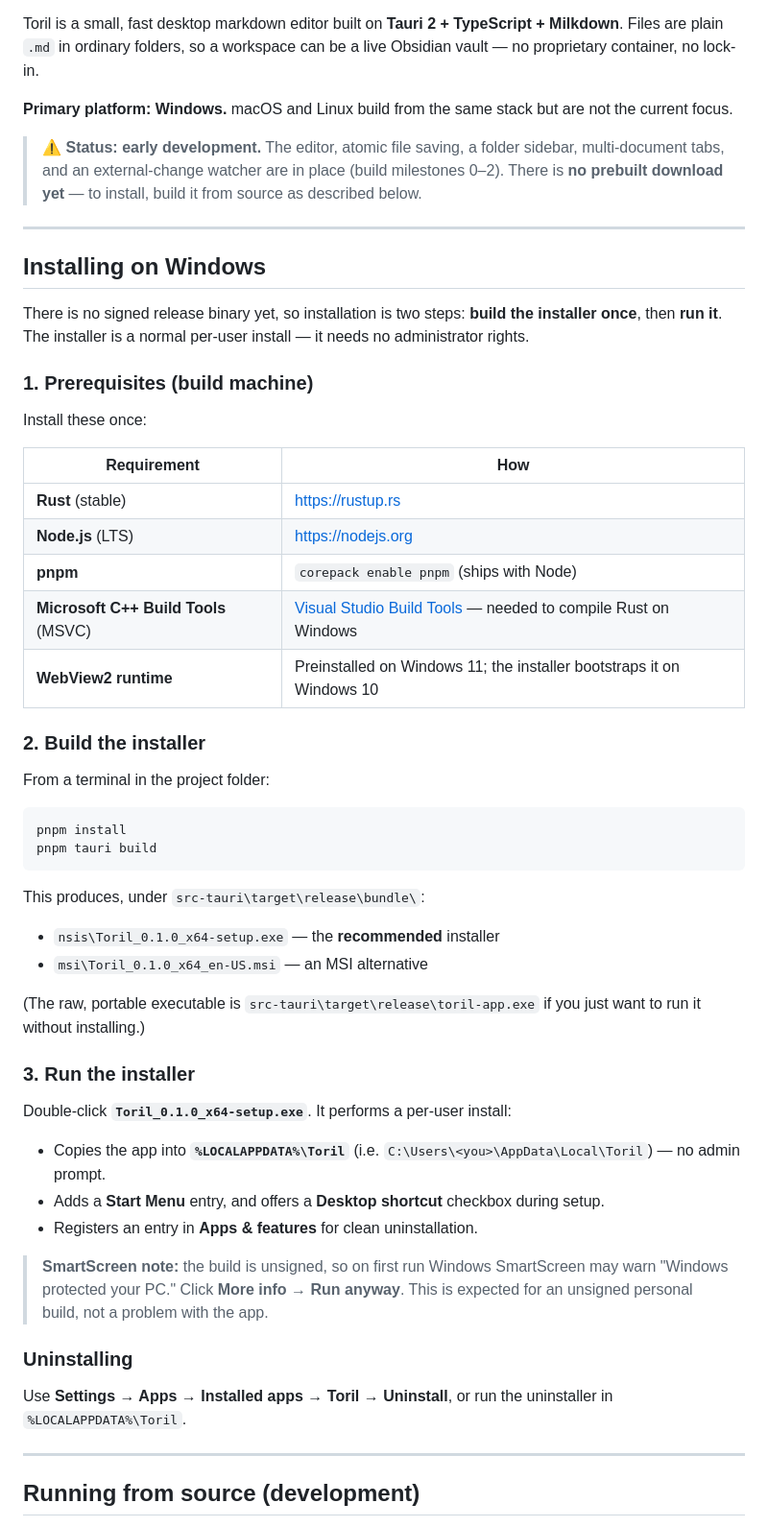
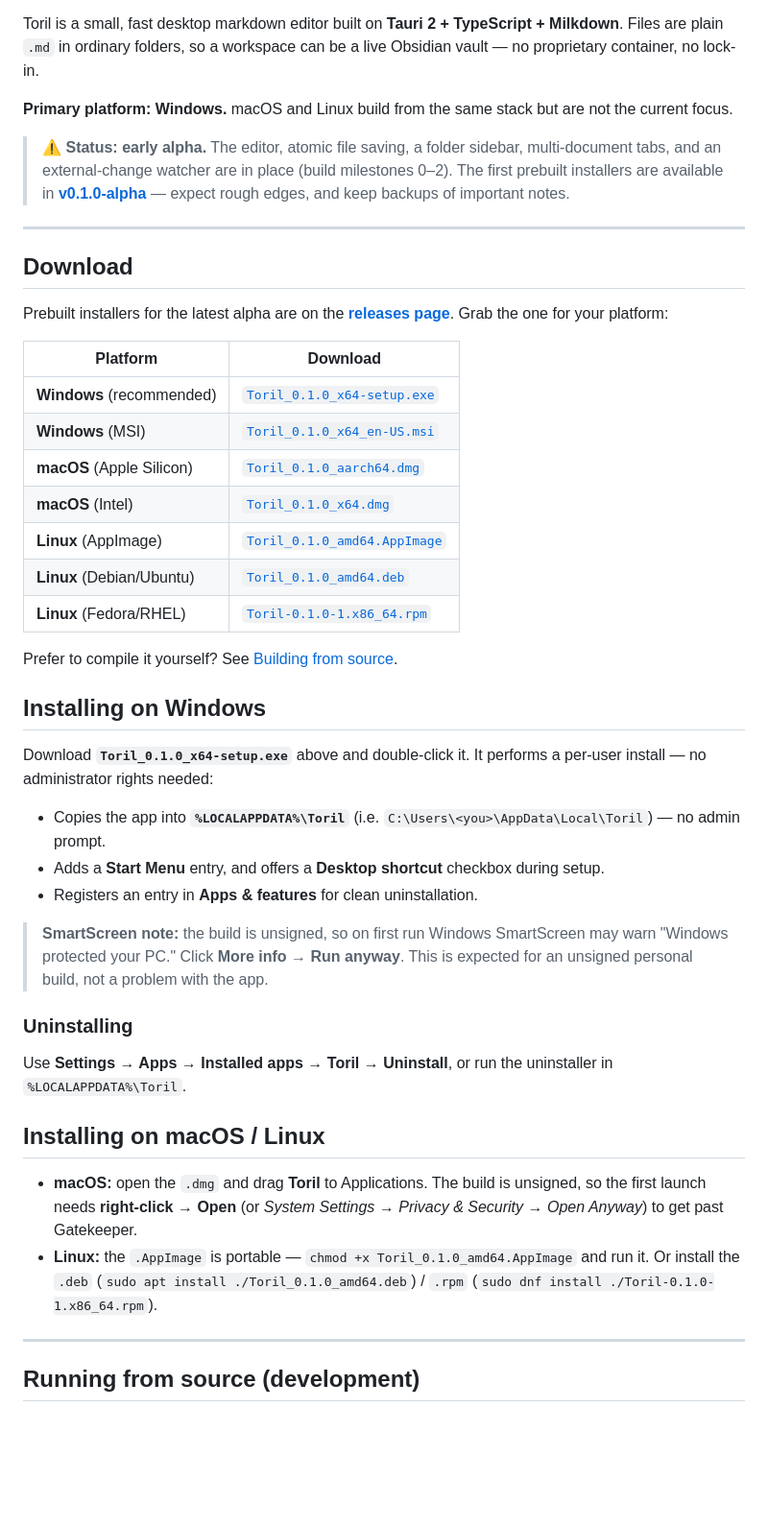
Before and after one commit to evangress/toril, a Markdown page: README.md, the part around the change. Shown at 96% size. Rendered like a GitHub page; blank space fills up the shorter version.

Commit message:
docs(readme): document v0.1.0-alpha downloads and install steps
Add a per-platform download table linking the release assets, switch the
Windows section from build-it-yourself to download-and-run, add macOS/Linux
install notes, and update the status callout to point at the alpha release.

Co-Authored-By: Claude Opus 4.7 (1M context) <noreply@anthropic.com>

````diff
--- a/README.md
+++ b/README.md
@@ -10,51 +10,36 @@ live Obsidian vault — no proprietary container, no lock-in.
 **Primary platform: Windows.** macOS and Linux build from the same stack but are
 not the current focus.
 
-> ⚠️ **Status: early development.** The editor, atomic file saving, a folder
+> ⚠️ **Status: early alpha.** The editor, atomic file saving, a folder
 > sidebar, multi-document tabs, and an external-change watcher are in place
-> (build milestones 0–2). There is **no prebuilt download yet** — to install,
-> build it from source as described below.
+> (build milestones 0–2). The first prebuilt installers are available in
+> **[v0.1.0-alpha](https://github.com/evangress/toril/releases/tag/v0.1.0-alpha)** —
+> expect rough edges, and keep backups of important notes.
 
 ---
 
+## Download
+
+Prebuilt installers for the latest alpha are on the
+**[releases page](https://github.com/evangress/toril/releases/latest)**. Grab the
+one for your platform:
+
+| Platform | Download |
+|---|---|
+| **Windows** (recommended) | [`Toril_0.1.0_x64-setup.exe`](https://github.com/evangress/toril/releases/download/v0.1.0-alpha/Toril_0.1.0_x64-setup.exe) |
+| **Windows** (MSI) | [`Toril_0.1.0_x64_en-US.msi`](https://github.com/evangress/toril/releases/download/v0.1.0-alpha/Toril_0.1.0_x64_en-US.msi) |
+| **macOS** (Apple Silicon) | [`Toril_0.1.0_aarch64.dmg`](https://github.com/evangress/toril/releases/download/v0.1.0-alpha/Toril_0.1.0_aarch64.dmg) |
+| **macOS** (Intel) | [`Toril_0.1.0_x64.dmg`](https://github.com/evangress/toril/releases/download/v0.1.0-alpha/Toril_0.1.0_x64.dmg) |
+| **Linux** (AppImage) | [`Toril_0.1.0_amd64.AppImage`](https://github.com/evangress/toril/releases/download/v0.1.0-alpha/Toril_0.1.0_amd64.AppImage) |
+| **Linux** (Debian/Ubuntu) | [`Toril_0.1.0_amd64.deb`](https://github.com/evangress/toril/releases/download/v0.1.0-alpha/Toril_0.1.0_amd64.deb) |
+| **Linux** (Fedora/RHEL) | [`Toril-0.1.0-1.x86_64.rpm`](https://github.com/evangress/toril/releases/download/v0.1.0-alpha/Toril-0.1.0-1.x86_64.rpm) |
+
+Prefer to compile it yourself? See [Building from source](#running-from-source-development).
+
 ## Installing on Windows
 
-There is no signed release binary yet, so installation is two steps: **build the
-installer once**, then **run it**. The installer is a normal per-user install —
-it needs no administrator rights.
-
-### 1. Prerequisites (build machine)
-
-Install these once:
-
-| Requirement | How |
-|---|---|
-| **Rust** (stable) | <https://rustup.rs> |
-| **Node.js** (LTS) | <https://nodejs.org> |
-| **pnpm** | `corepack enable pnpm` (ships with Node) |
-| **Microsoft C++ Build Tools** (MSVC) | [Visual Studio Build Tools](https://visualstudio.microsoft.com/visual-cpp-build-tools/) — needed to compile Rust on Windows |
-| **WebView2 runtime** | Preinstalled on Windows 11; the installer bootstraps it on Windows 10 |
-
-### 2. Build the installer
-
-From a terminal in the project folder:
-
-```powershell
-pnpm install
-pnpm tauri build
-```
-
-This produces, under `src-tauri\target\release\bundle\`:
-
-- `nsis\Toril_0.1.0_x64-setup.exe` — the **recommended** installer
-- `msi\Toril_0.1.0_x64_en-US.msi` — an MSI alternative
-
-(The raw, portable executable is `src-tauri\target\release\toril-app.exe` if you
-just want to run it without installing.)
-
-### 3. Run the installer
-
-Double-click **`Toril_0.1.0_x64-setup.exe`**. It performs a per-user install:
+Download **`Toril_0.1.0_x64-setup.exe`** above and double-click it. It performs a
+per-user install — no administrator rights needed:
 
 - Copies the app into **`%LOCALAPPDATA%\Toril`** (i.e.
   `C:\Users\<you>\AppData\Local\Toril`) — no admin prompt.
@@ -71,6 +56,15 @@ Double-click **`Toril_0.1.0_x64-setup.exe`**. It performs a per-user install:
 
 Use **Settings → Apps → Installed apps → Toril → Uninstall**, or run the
 uninstaller in `%LOCALAPPDATA%\Toril`.
+
+## Installing on macOS / Linux
+
+- **macOS:** open the `.dmg` and drag **Toril** to Applications. The build is
+  unsigned, so the first launch needs **right-click → Open** (or *System Settings
+  → Privacy & Security → Open Anyway*) to get past Gatekeeper.
+- **Linux:** the `.AppImage` is portable — `chmod +x Toril_0.1.0_amd64.AppImage`
+  and run it. Or install the `.deb` (`sudo apt install ./Toril_0.1.0_amd64.deb`)
+  / `.rpm` (`sudo dnf install ./Toril-0.1.0-1.x86_64.rpm`).
 
 ---
 
````
